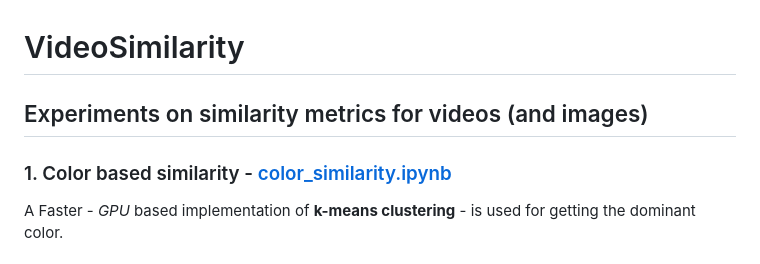
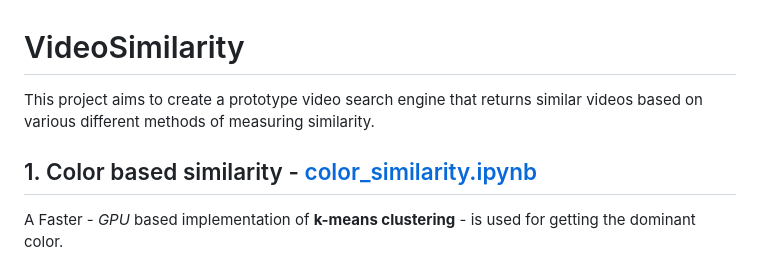
Before and after one commit to CoderHam/VideoSimilarity, a Markdown page: README.md, the part around one of its changes. GitHub-like rendering.

```diff
--- a/README.md
+++ b/README.md
@@ -1,8 +1,8 @@
 # VideoSimilarity
 
-## Experiments on similarity metrics for videos (and images)
+This project aims to create a prototype video search engine that returns similar videos based on various different methods of measuring similarity.
 
-### 1. Color based similarity - [color_similarity.ipynb](https://github.com/CoderHam/VideoSimilarity/blob/master/color_similarity.ipynb)
+## 1. Color based similarity - [color_similarity.ipynb](https://github.com/CoderHam/VideoSimilarity/blob/master/color_similarity.ipynb)
 
 A Faster - *GPU* based implementation of **k-means clustering** - is used for getting the dominant color.
 
```
Also changed, not shown: other parts of README.md (+43 -3 lines), plots/confusion_matrix_cnn3d.png (added), 4 other files.
